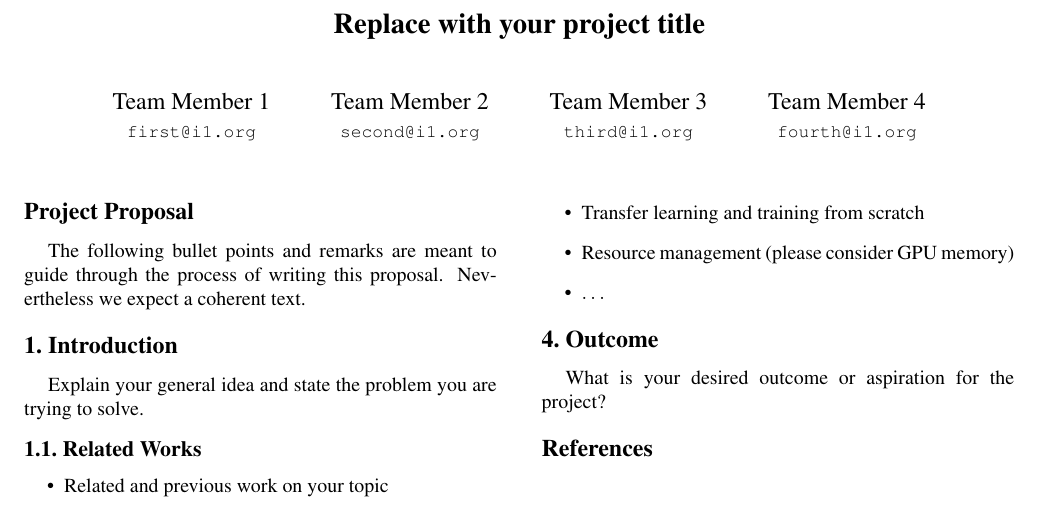
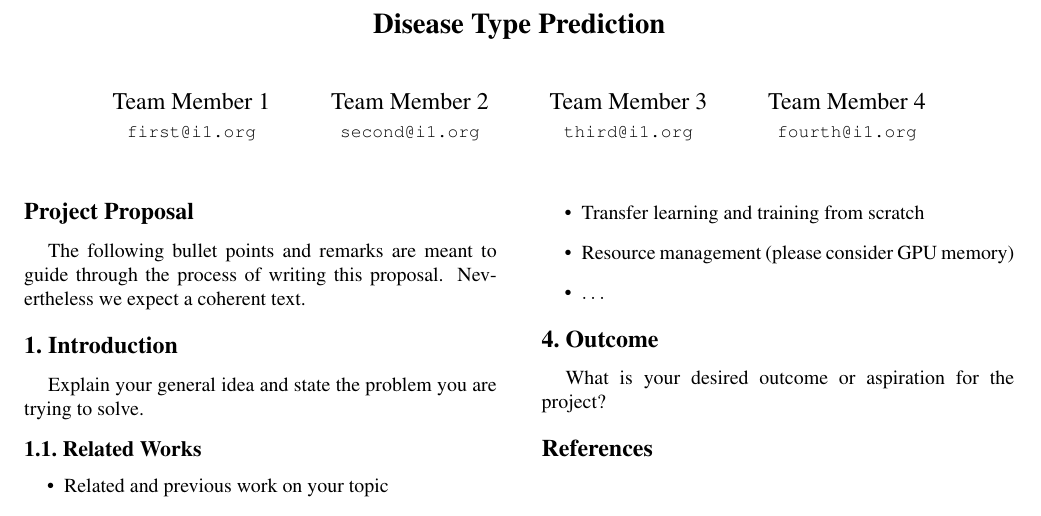
Before and after one commit to yanzhen0923/dl4cvproject, a LaTeX document (doc/final_project_proposal.tex): part of the page, cut at the place of the change. Compiled offline with pdfLaTeX.

Commit message:
change titile

```diff
--- a/doc/final_project_proposal.tex
+++ b/doc/final_project_proposal.tex
@@ -24,7 +24,7 @@
 \begin{document}
 
 %%%%%%%%% TITLE
-\title{Replace with your project title}
+\title{Disease Type Prediction}
 
 \author{Team Member 1\\
 {\tt\small first@i1.org}
```
Also changed, not shown: doc/final_project_proposal.pdf, 3 other files.
